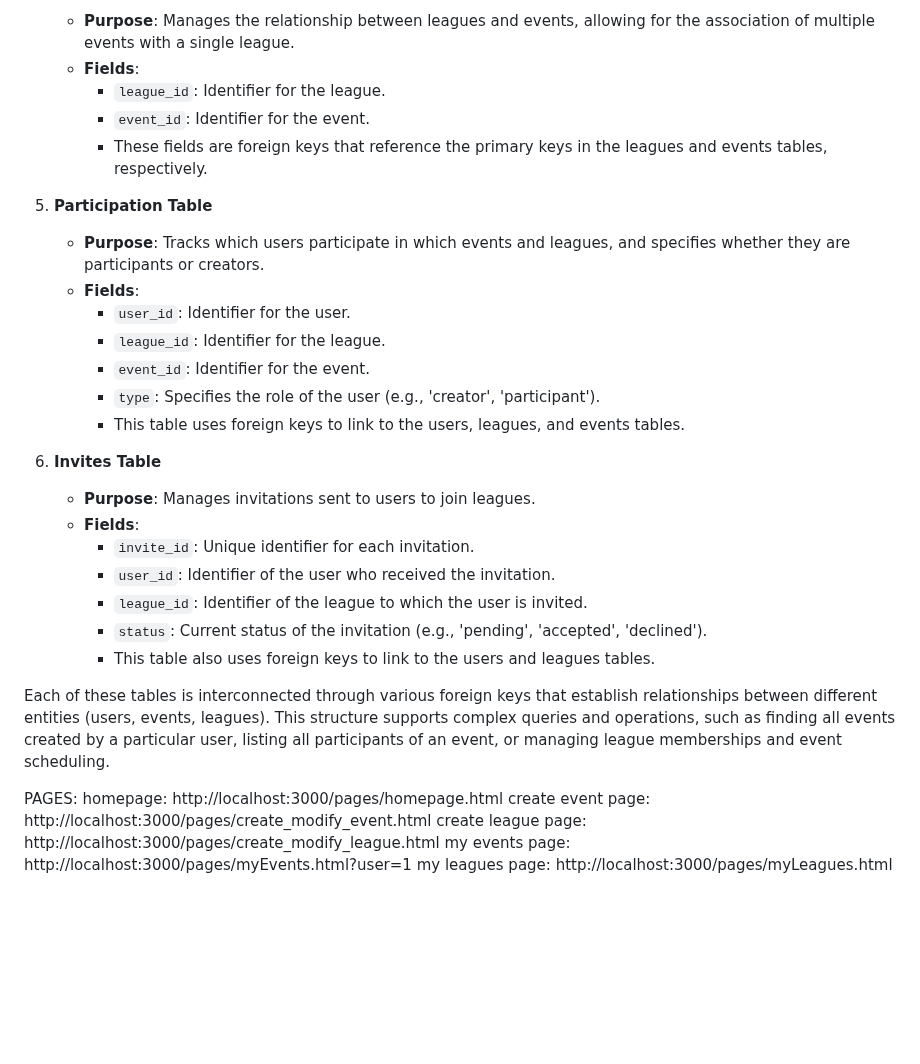
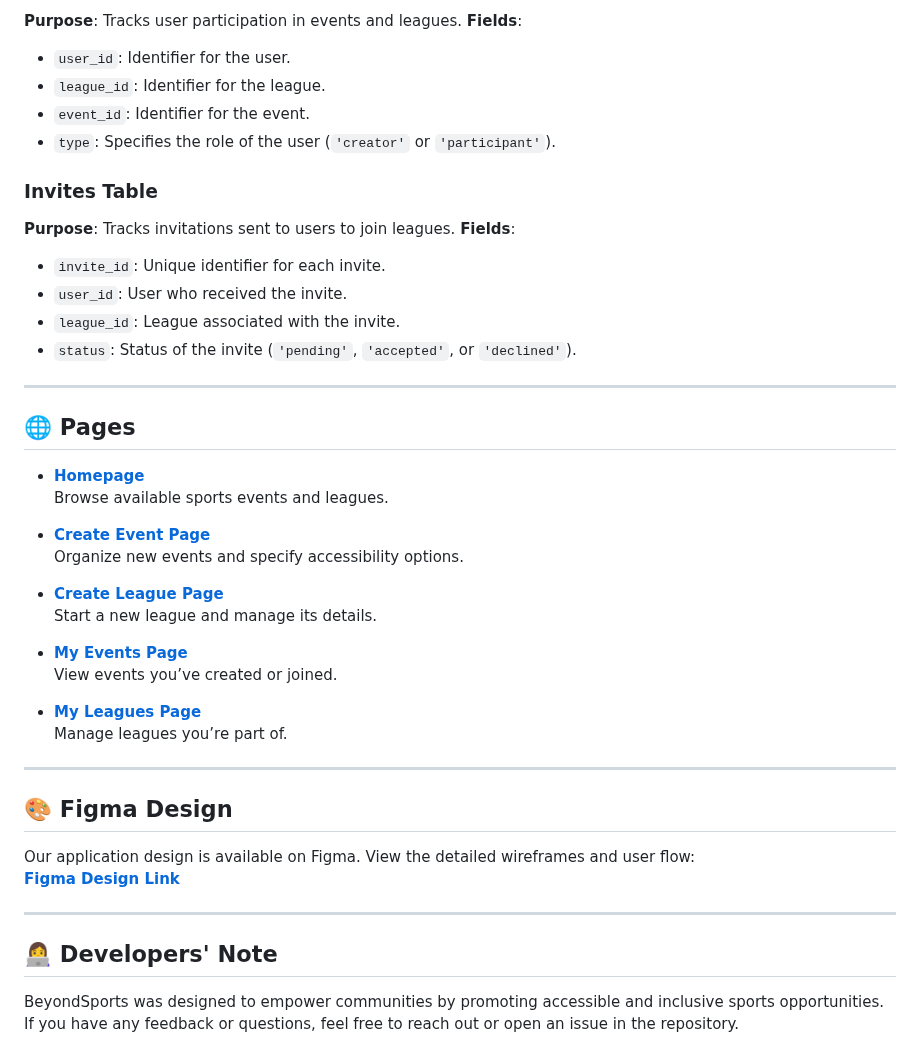
Before and after one commit to irenelgg/BeyondSports, a Markdown page: README.md, the part around one of its changes. Drawn GitHub-style; blank space fills up the shorter version.

```diff
--- a/README.md
+++ b/README.md
@@ -57,34 +75,48 @@ Database Structure:
 
-   - **Purpose**: Manages the relationship between leagues and events, allowing for the association of multiple events with a single league.
-   - **Fields**:
-     - `league_id`: Identifier for the league.
-     - `event_id`: Identifier for the event.
-     - These fields are foreign keys that reference the primary keys in the leagues and events tables, respectively.
+**Purpose**: Tracks user participation in events and leagues.
+**Fields**:
+- `user_id`: Identifier for the user.
+- `league_id`: Identifier for the league.
+- `event_id`: Identifier for the event.
+- `type`: Specifies the role of the user (`'creator'` or `'participant'`).
 
-5. **Participation Table**
+### Invites Table
 
-   - **Purpose**: Tracks which users participate in which events and leagues, and specifies whether they are participants or creators.
-   - **Fields**:
-     - `user_id`: Identifier for the user.
-     - `league_id`: Identifier for the league.
-     - `event_id`: Identifier for the event.
-     - `type`: Specifies the role of the user (e.g., 'creator', 'participant').
-     - This table uses foreign keys to link to the users, leagues, and events tables.
+**Purpose**: Tracks invitations sent to users to join leagues.
+**Fields**:
+- `invite_id`: Unique identifier for each invite.
+- `user_id`: User who received the invite.
+- `league_id`: League associated with the invite.
+- `status`: Status of the invite (`'pending'`, `'accepted'`, or `'declined'`).
 
-6. **Invites Table**
-   - **Purpose**: Manages invitations sent to users to join leagues.
-   - **Fields**:
-     - `invite_id`: Unique identifier for each invitation.
-     - `user_id`: Identifier of the user who received the invitation.
-     - `league_id`: Identifier of the league to which the user is invited.
-     - `status`: Current status of the invitation (e.g., 'pending', 'accepted', 'declined').
-     - This table also uses foreign keys to link to the users and leagues tables.
+---
 
-Each of these tables is interconnected through various foreign keys that establish relationships between different entities (users, events, leagues). This structure supports complex queries and operations, such as finding all events created by a particular user, listing all participants of an event, or managing league memberships and event scheduling.
+## 🌐 Pages
 
-PAGES:
-homepage: http://localhost:3000/pages/homepage.html
-create event page: http://localhost:3000/pages/create_modify_event.html
-create league page: http://localhost:3000/pages/create_modify_league.html
-my events page: http://localhost:3000/pages/myEvents.html?user=1
-my leagues page: http://localhost:3000/pages/myLeagues.html
+- **[Homepage](http://localhost:3000/pages/homepage.html)**
+  Browse available sports events and leagues.
+
+- **[Create Event Page](http://localhost:3000/pages/create_modify_event.html)**
+  Organize new events and specify accessibility options.
+
+- **[Create League Page](http://localhost:3000/pages/create_modify_league.html)**
+  Start a new league and manage its details.
+
+- **[My Events Page](http://localhost:3000/pages/myEvents.html?user=1)**
+  View events you’ve created or joined.
+
+- **[My Leagues Page](http://localhost:3000/pages/myLeagues.html)**
+  Manage leagues you’re part of.
+
+---
+
+## 🎨 Figma Design
+
+Our application design is available on Figma. View the detailed wireframes and user flow:
+**[Figma Design Link](https://www.figma.com/design/4k7iToQyi9z1vCdx7Kwp4C/App-Lofi?node-id=0-1&node-type=canvas)**
+
+---
+
+## 👩‍💻 Developers' Note
+BeyondSports was designed to empower communities by promoting accessible and inclusive sports opportunities.
+If you have any feedback or questions, feel free to reach out or open an issue in the repository.
```
Also changed, not shown: other parts of README.md (+57 -39 lines).
